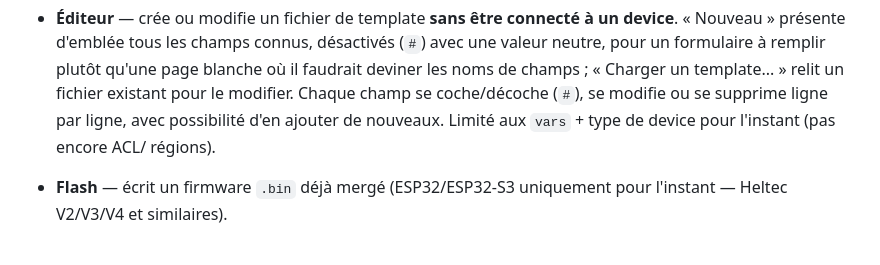
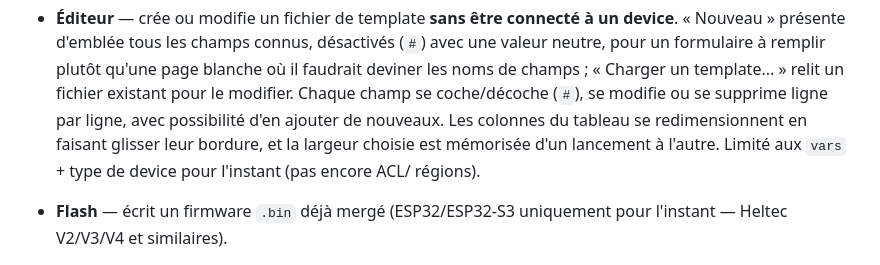
Before and after one commit to jmpuch/meshcore-cfg, a Markdown page: README.md, the part around the change. Drawn GitHub-style.

```diff
--- a/README.md
+++ b/README.md
@@ -150,6 +150,8 @@ lancement du programme.
   champs ; « Charger un template... » relit un fichier existant pour le
   modifier. Chaque champ se coche/décoche (`#`), se modifie ou se
   supprime ligne par ligne, avec possibilité d'en ajouter de nouveaux.
+  Les colonnes du tableau se redimensionnent en faisant glisser leur
+  bordure, et la largeur choisie est mémorisée d'un lancement à l'autre.
   Limité aux `vars` + type de device pour l'instant (pas encore ACL/
   régions).
 - **Flash** — écrit un firmware `.bin` déjà mergé (ESP32/ESP32-S3
```
Also changed, not shown: README-en.md (+3 -2 lines).
